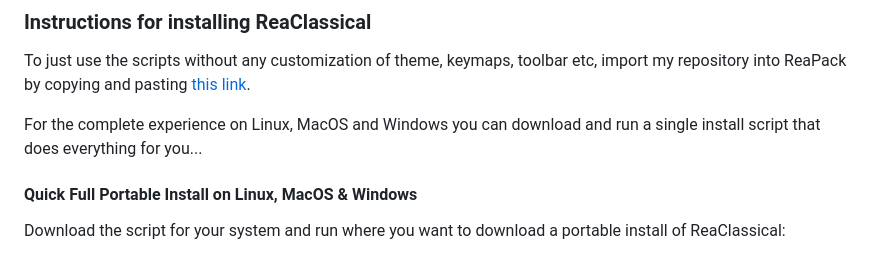
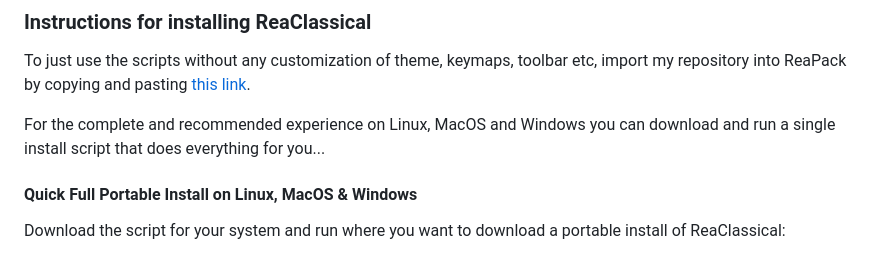
Before and after one commit to chmaha/ReaClassical, a Markdown page: install_instructions.md, the part around the change. Drawn GitHub-style.

```diff
--- a/install_instructions.md
+++ b/install_instructions.md
@@ -2,7 +2,7 @@
 
 To just use the scripts without any customization of theme, keymaps, toolbar etc, import my repository into ReaPack by copying and pasting [this link](https://github.com/chmaha/ReaClassical/raw/main/index.xml).
 
-For the complete experience on Linux, MacOS and Windows you can download and run a single install script that does everything for you...
+For the complete and recommended experience on Linux, MacOS and Windows you can download and run a single install script that does everything for you...
 
 #### Quick Full Portable Install on Linux, MacOS & Windows
 
```
